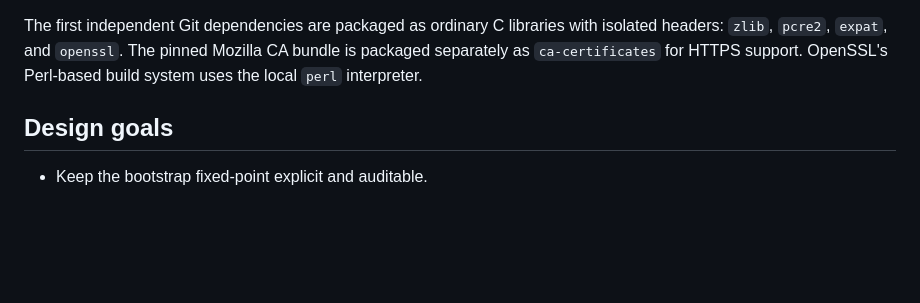
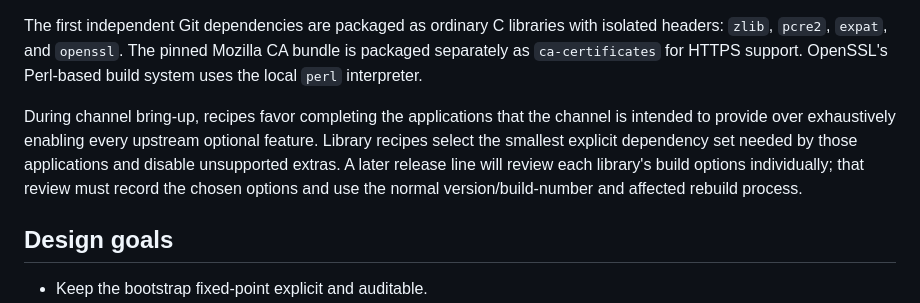
Before and after one commit to black-desk/devkit, a Markdown page: README.md, the part around the change. Drawn GitHub-style; blank space fills up the shorter version.

Commit message:
docs: record staged library option policy
Assisted-by: LLM

```diff
--- a/README.md
+++ b/README.md
@@ -76,6 +76,14 @@ The first independent Git dependencies are packaged as ordinary C libraries with
 isolated headers: `zlib`, `pcre2`, `expat`, and `openssl`. The pinned Mozilla CA
 bundle is packaged separately as `ca-certificates` for HTTPS support. OpenSSL's
 Perl-based build system uses the local `perl` interpreter.
+
+During channel bring-up, recipes favor completing the applications that the
+channel is intended to provide over exhaustively enabling every upstream
+optional feature. Library recipes select the smallest explicit dependency set
+needed by those applications and disable unsupported extras. A later release
+line will review each library's build options individually; that review must
+record the chosen options and use the normal version/build-number and affected
+rebuild process.
 
 ## Design goals
 
```
